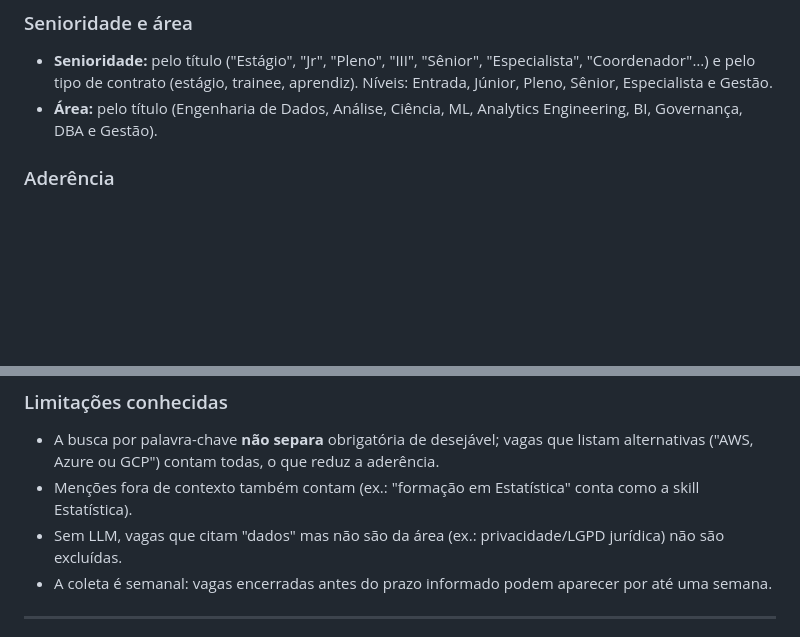
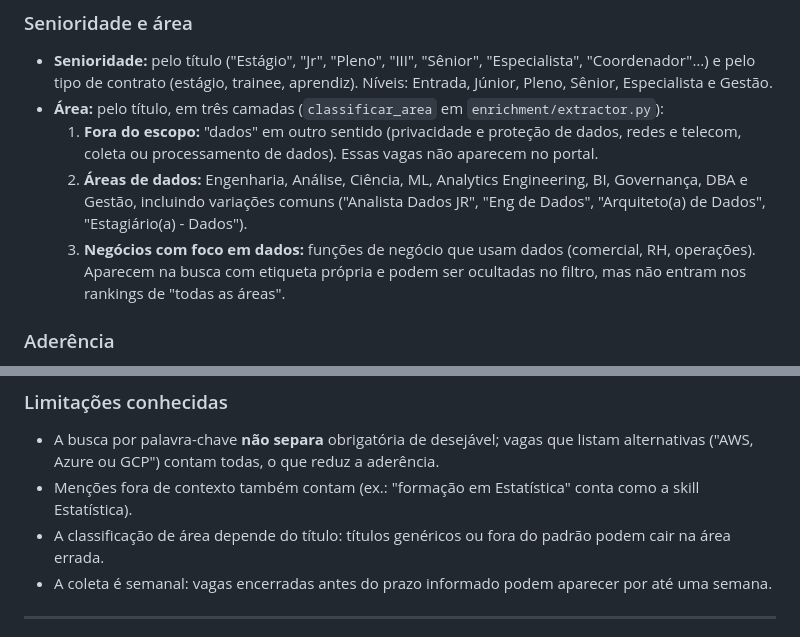
Before and after one commit to MGabrielaZuppardo/dse-portal-vagas-academy, a Markdown page: README.md, 2 parts joined by grey strips. GitHub-like rendering; blank space fills up the shorter version.

Commit message:
docs: classificação de área em três camadas no README
Descreve as camadas (fora do escopo, áreas de dados e negócios com foco em
dados) e atualiza as limitações conhecidas.

```diff
--- a/README.md
+++ b/README.md
@@ -221,7 +221,13 @@ Fica a publicação aberta mais recente; banco de talentos só representa o grup
 
 - **Senioridade:** pelo título ("Estágio", "Jr", "Pleno", "III", "Sênior", "Especialista", "Coordenador"…) e pelo
   tipo de contrato (estágio, trainee, aprendiz). Níveis: Entrada, Júnior, Pleno, Sênior, Especialista e Gestão.
-- **Área:** pelo título (Engenharia de Dados, Análise, Ciência, ML, Analytics Engineering, BI, Governança, DBA e Gestão).
+- **Área:** pelo título, em três camadas (`classificar_area` em `enrichment/extractor.py`):
+  1. **Fora do escopo:** "dados" em outro sentido (privacidade e proteção de dados, redes e telecom, coleta ou
+     processamento de dados). Essas vagas não aparecem no portal.
+  2. **Áreas de dados:** Engenharia, Análise, Ciência, ML, Analytics Engineering, BI, Governança, DBA e Gestão,
+     incluindo variações comuns ("Analista Dados JR", "Eng de Dados", "Arquiteto(a) de Dados", "Estagiário(a) - Dados").
+  3. **Negócios com foco em dados:** funções de negócio que usam dados (comercial, RH, operações). Aparecem na busca
+     com etiqueta própria e podem ser ocultadas no filtro, mas não entram nos rankings de "todas as áreas".
 
 ### Aderência
 
@@ -240,7 +246,7 @@ recebem o aviso "amostra pequena".
 - A busca por palavra-chave **não separa** obrigatória de desejável; vagas que listam alternativas ("AWS, Azure ou GCP")
   contam todas, o que reduz a aderência.
 - Menções fora de contexto também contam (ex.: "formação em Estatística" conta como a skill Estatística).
-- Sem LLM, vagas que citam "dados" mas não são da área (ex.: privacidade/LGPD jurídica) não são excluídas.
+- A classificação de área depende do título: títulos genéricos ou fora do padrão podem cair na área errada.
 - A coleta é semanal: vagas encerradas antes do prazo informado podem aparecer por até uma semana.
 
 ---
```
